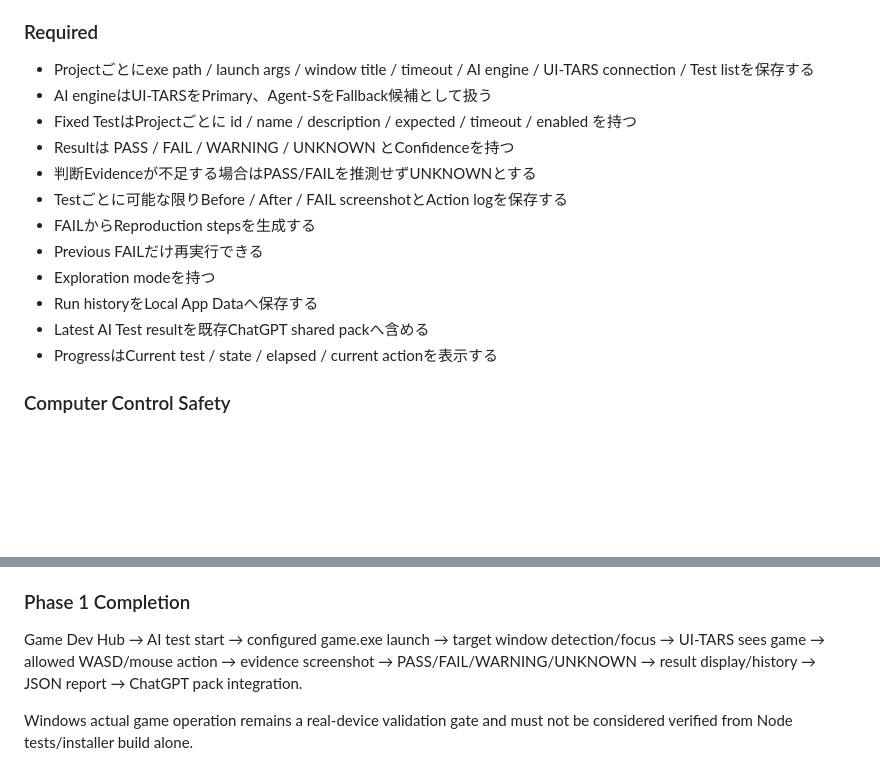
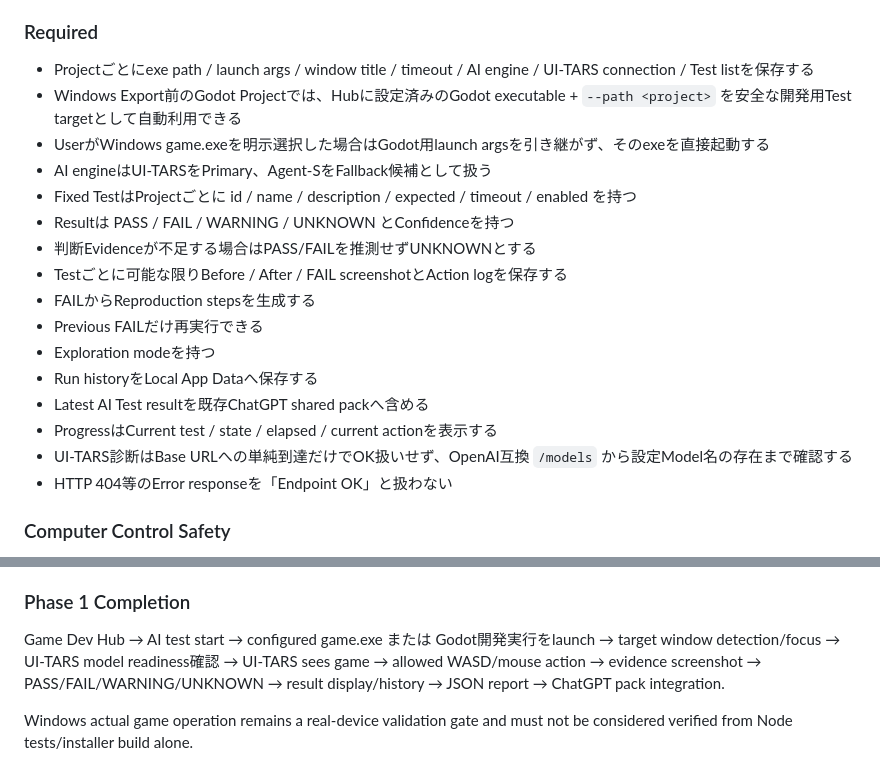
Before and after one commit to EliteMay/game-dev-hub, a Markdown page: REQUIREMENTS.md, 2 parts joined by grey strips. Drawn GitHub-style; blank space fills up the shorter version.

Commit message:
docs: define AI test pre-export launch and model readiness

```diff
--- a/REQUIREMENTS.md
+++ b/REQUIREMENTS.md
@@ -305,6 +305,8 @@ Game更新後のWindows実機PlaytestをGame Dev Hubから開始し、指定Game
 ### Required
 
 - Projectごとにexe path / launch args / window title / timeout / AI engine / UI-TARS connection / Test listを保存する
+- Windows Export前のGodot Projectでは、Hubに設定済みのGodot executable + `--path <project>` を安全な開発用Test targetとして自動利用できる
+- UserがWindows game.exeを明示選択した場合はGodot用launch argsを引き継がず、そのexeを直接起動する
 - AI engineはUI-TARSをPrimary、Agent-SをFallback候補として扱う
 - Fixed TestはProjectごとに id / name / description / expected / timeout / enabled を持つ
 - Resultは PASS / FAIL / WARNING / UNKNOWN とConfidenceを持つ
@@ -316,6 +318,8 @@ Game更新後のWindows実機PlaytestをGame Dev Hubから開始し、指定Game
 - Run historyをLocal App Dataへ保存する
 - Latest AI Test resultを既存ChatGPT shared packへ含める
 - ProgressはCurrent test / state / elapsed / current actionを表示する
+- UI-TARS診断はBase URLへの単純到達だけでOK扱いせず、OpenAI互換 `/models` から設定Model名の存在まで確認する
+- HTTP 404等のError responseを「Endpoint OK」と扱わない
 
 ### Computer Control Safety
 
@@ -332,6 +336,6 @@ Game更新後のWindows実機PlaytestをGame Dev Hubから開始し、指定Game
 
 ### Phase 1 Completion
 
-Game Dev Hub → AI test start → configured game.exe launch → target window detection/focus → UI-TARS sees game → allowed WASD/mouse action → evidence screenshot → PASS/FAIL/WARNING/UNKNOWN → result display/history → JSON report → ChatGPT pack integration.
+Game Dev Hub → AI test start → configured game.exe または Godot開発実行をlaunch → target window detection/focus → UI-TARS model readiness確認 → UI-TARS sees game → allowed WASD/mouse action → evidence screenshot → PASS/FAIL/WARNING/UNKNOWN → result display/history → JSON report → ChatGPT pack integration.
 
 Windows actual game operation remains a real-device validation gate and must not be considered verified from Node tests/installer build alone.
```
